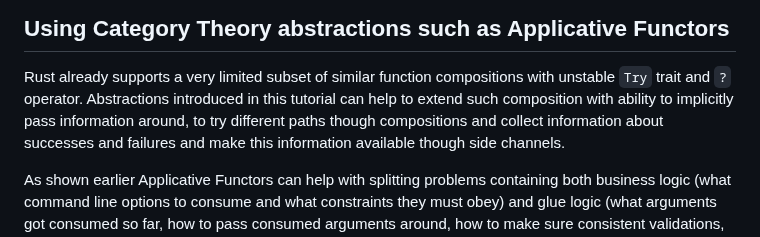
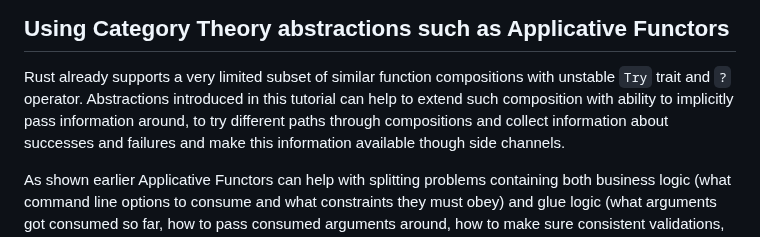
Before and after one commit to RustMagazine/rustmagazine, a Markdown page: content/issue-2/applicative-parsing.md, the part around the change. Rendered like a GitHub page.

Commit message:
Update content/issue-2/applicative-parsing.md
Co-authored-by: Yannik Sander <accounts@ysndr.de>

```diff
--- a/content/issue-2/applicative-parsing.md
+++ b/content/issue-2/applicative-parsing.md
@@ -659,7 +659,7 @@ leads to overall cleaner results.
 
 Rust already supports a very limited subset of similar function compositions with unstable
 `Try` trait and `?` operator. Abstractions introduced in this tutorial can help to extend such
-composition with ability to implicitly pass information around, to try different paths though
+composition with ability to implicitly pass information around, to try different paths through
 compositions and collect information about successes and failures and make this information
 available though side channels.
 
```
